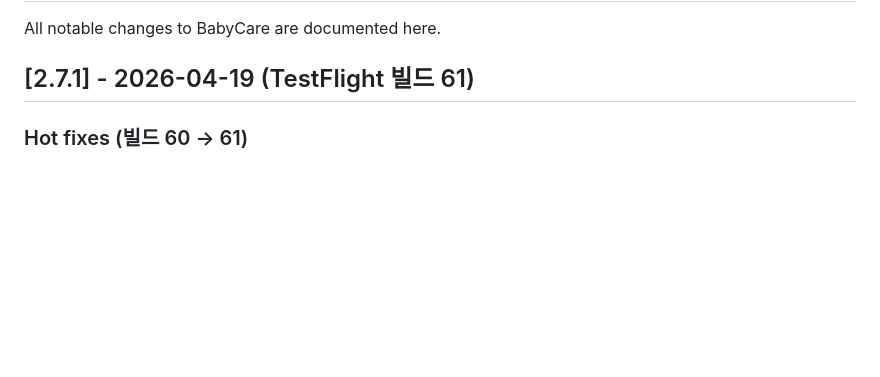
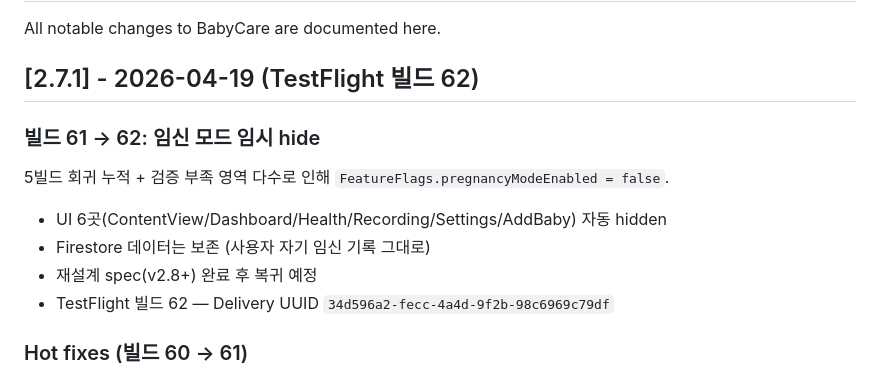
Before and after one commit to roacompany/allcare, a Markdown page: CHANGELOG.md, the part around the change. Drawn GitHub-style; blank space fills up the shorter version.

```diff
--- a/CHANGELOG.md
+++ b/CHANGELOG.md
@@ -2,7 +2,15 @@
 
 All notable changes to BabyCare are documented here.
 
-## [2.7.1] - 2026-04-19 (TestFlight 빌드 61)
+## [2.7.1] - 2026-04-19 (TestFlight 빌드 62)
+
+### 빌드 61 → 62: 임신 모드 임시 hide
+
+5빌드 회귀 누적 + 검증 부족 영역 다수로 인해 `FeatureFlags.pregnancyModeEnabled = false`.
+- UI 6곳(ContentView/Dashboard/Health/Recording/Settings/AddBaby) 자동 hidden
+- Firestore 데이터는 보존 (사용자 자기 임신 기록 그대로)
+- 재설계 spec(v2.8+) 완료 후 복귀 예정
+- TestFlight 빌드 62 — Delivery UUID `34d596a2-fecc-4a4d-9f2b-98c6969c79df`
 
 ### Hot fixes (빌드 60 → 61)
 
```
Also changed, not shown: CLAUDE.md (+22 -4 lines).
